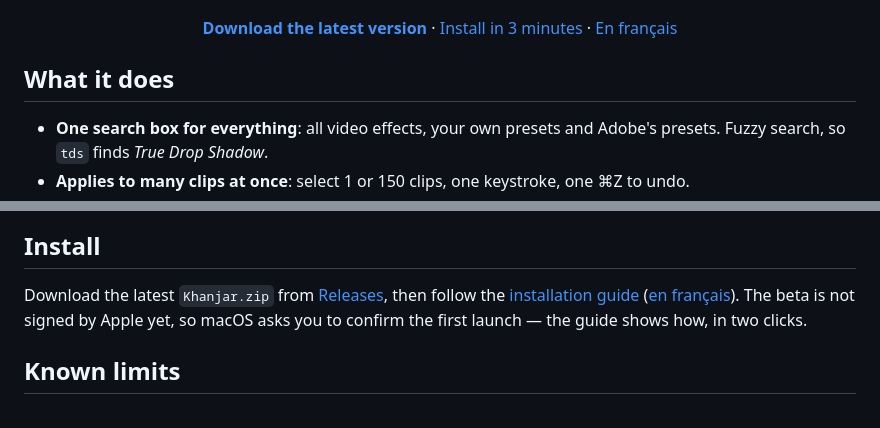
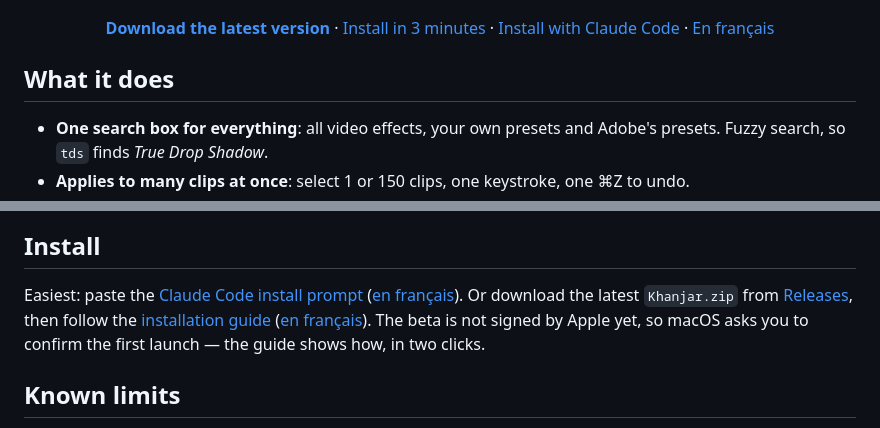
Before and after one commit to Apocale/khanjar, a Markdown page: README.md, 2 parts joined by grey strips. GitHub-like rendering.

Commit message:
Docs: install Khanjar with a Claude Code prompt (EN/FR)

```diff
--- a/README.md
+++ b/README.md
@@ -12,7 +12,7 @@ selected clip, in a single undo step.
   <img src="docs/media/demo.gif" width="720" alt="Press ⌘J, type “gauss”, press Enter: Gaussian Blur is applied to the selected clips">
 </p>
 
-<p align="center"><a href="https://github.com/Apocale/khanjar/releases/latest"><b>Download the latest version</b></a> · <a href="docs/INSTALL.md">Install in 3 minutes</a> · <a href="docs/INSTALL.fr.md">En français</a></p>
+<p align="center"><a href="https://github.com/Apocale/khanjar/releases/latest"><b>Download the latest version</b></a> · <a href="docs/INSTALL.md">Install in 3 minutes</a> · <a href="docs/INSTALL.md#install-with-claude-code-easiest">Install with Claude Code</a> · <a href="docs/INSTALL.fr.md">En français</a></p>
 
 ## What it does
 
@@ -70,7 +70,8 @@ A *duo* (two presets you always chain) is one keystroke.
 
 ## Install
 
-Download the latest `Khanjar.zip` from [Releases](../../releases), then follow the
+Easiest: paste the [Claude Code install prompt](docs/INSTALL.md#install-with-claude-code-easiest) ([en français](docs/INSTALL.fr.md#installer-avec-claude-code-le-plus-simple)).
+Or download the latest `Khanjar.zip` from [Releases](../../releases), then follow the
 [installation guide](docs/INSTALL.md) ([en français](docs/INSTALL.fr.md)).
 The beta is not signed by Apple yet, so macOS asks you to confirm the first launch — the guide
 shows how, in two clicks.
```
Also changed, not shown: docs/INSTALL.fr.md (+40 -0 lines), docs/INSTALL.md (+40 -0 lines).
